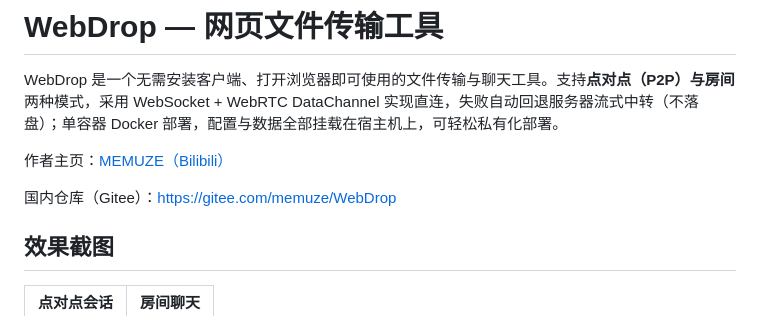
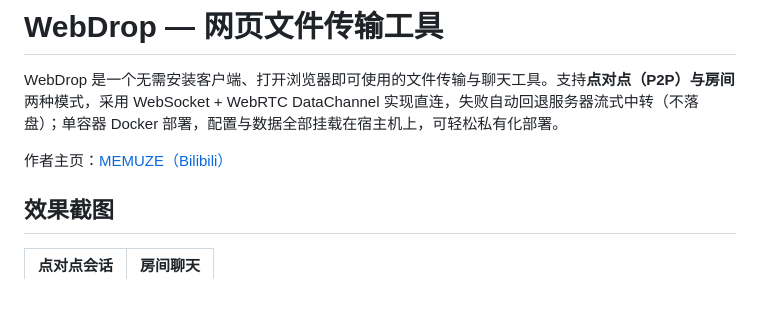
Before and after one commit to kuka1774083-wq/WebDrop, a Markdown page: README.md, the part around the change. Rendered like a GitHub page; blank space fills up the shorter version.

Commit message:
更新 README.md

```diff
--- a/README.md
+++ b/README.md
@@ -3,8 +3,6 @@
 WebDrop 是一个无需安装客户端、打开浏览器即可使用的文件传输与聊天工具。支持**点对点（P2P）**与**房间**两种模式，采用 WebSocket + WebRTC DataChannel 实现直连，失败自动回退服务器流式中转（不落盘）；单容器 Docker 部署，配置与数据全部挂载在宿主机上，可轻松私有化部署。
 
 作者主页：[MEMUZE（Bilibili）](https://space.bilibili.com/41158746)
-
-国内仓库（Gitee）：[https://gitee.com/memuze/WebDrop](https://gitee.com/memuze/WebDrop)
 
 ## 效果截图
 
```
